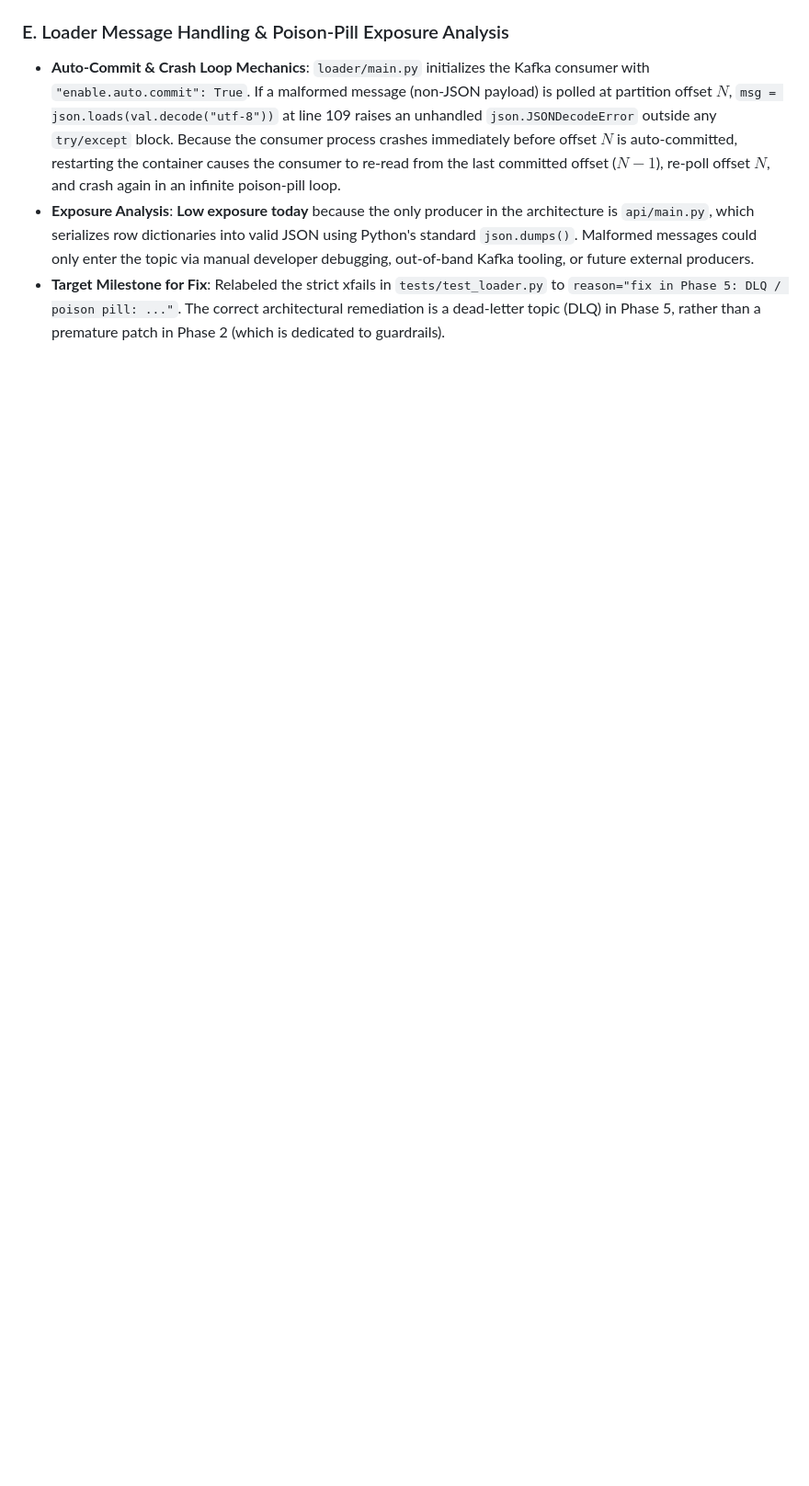
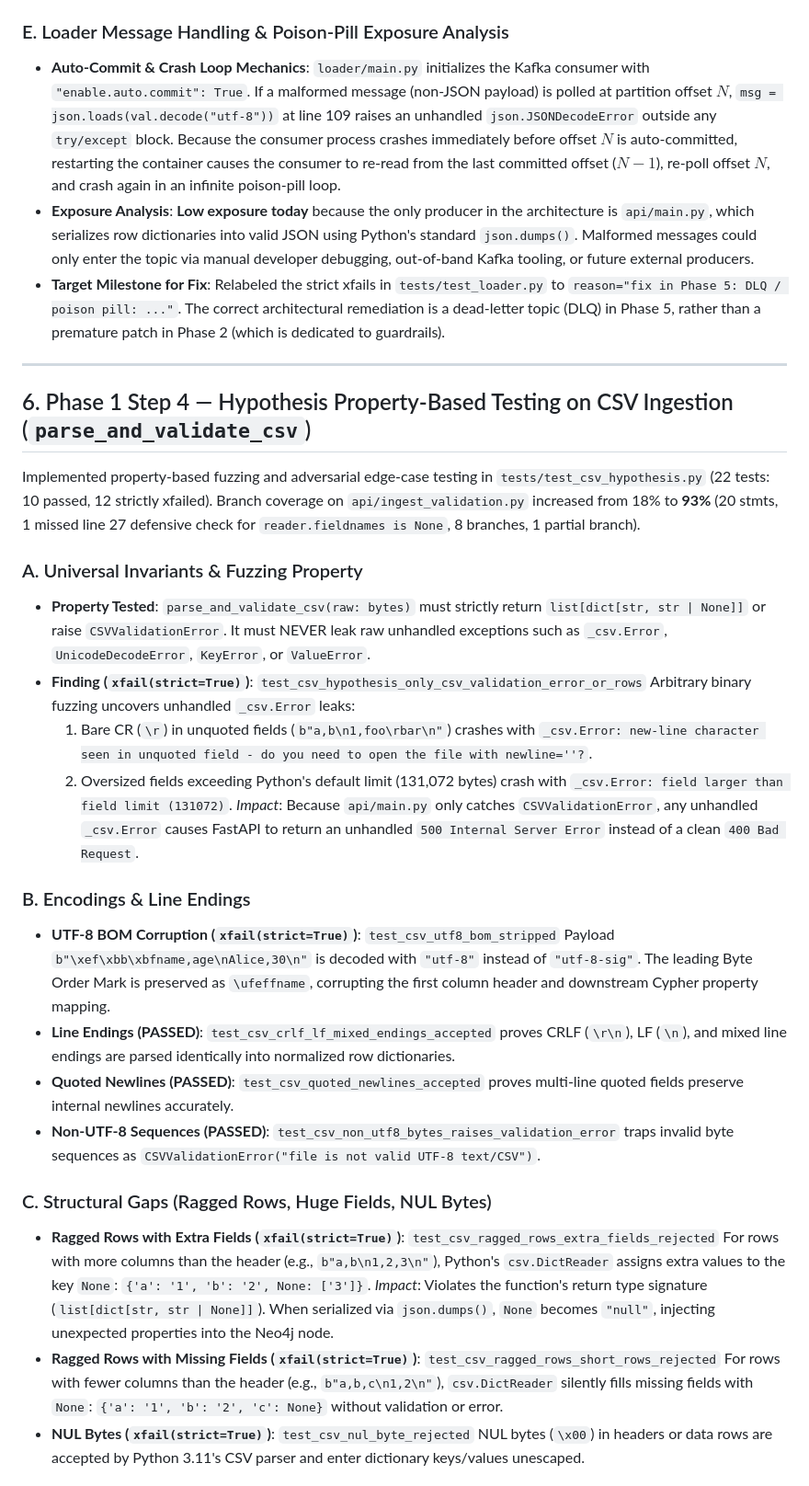
Before and after one commit to AbdulRahman1807/rst5, a Markdown page: docs/PROGRESS.md, the part around one of its changes. Shown at 92% size. Drawn GitHub-style; blank space fills up the shorter version.

Commit message:
docs: update PROGRESS.md with Step 4 Hypothesis findings and loader overwrite risk

```diff
--- a/docs/PROGRESS.md
+++ b/docs/PROGRESS.md
@@ -201,3 +201,35 @@ The `chatbot_deterministic.py` docstring lists 12 logical user intents, implemen
   **Low exposure today** because the only producer in the architecture is `api/main.py`, which serializes row dictionaries into valid JSON using Python's standard `json.dumps()`. Malformed messages could only enter the topic via manual developer debugging, out-of-band Kafka tooling, or future external producers.
 - **Target Milestone for Fix**:
   Relabeled the strict xfails in `tests/test_loader.py` to `reason="fix in Phase 5: DLQ / poison pill: ..."`. The correct architectural remediation is a dead-letter topic (DLQ) in Phase 5, rather than a premature patch in Phase 2 (which is dedicated to guardrails).
+
+---
+
+## 6. Phase 1 Step 4 — Hypothesis Property-Based Testing on CSV Ingestion (`parse_and_validate_csv`)
+
+Implemented property-based fuzzing and adversarial edge-case testing in `tests/test_csv_hypothesis.py` (22 tests: 10 passed, 12 strictly xfailed).
+Branch coverage on `api/ingest_validation.py` increased from 18% to **93%** (20 stmts, 1 missed line 27 defensive check for `reader.fieldnames is None`, 8 branches, 1 partial branch).
+
+### A. Universal Invariants & Fuzzing Property
+- **Property Tested**: `parse_and_validate_csv(raw: bytes)` must strictly return `list[dict[str, str | None]]` or raise `CSVValidationError`. It must NEVER leak raw unhandled exceptions such as `_csv.Error`, `UnicodeDecodeError`, `KeyError`, or `ValueError`.
+- **Finding (`xfail(strict=True)`)**: `test_csv_hypothesis_only_csv_validation_error_or_rows`
+  Arbitrary binary fuzzing uncovers unhandled `_csv.Error` leaks:
+  1. Bare CR (`\r`) in unquoted fields (`b"a,b\n1,foo\rbar\n"`) crashes with `_csv.Error: new-line character seen in unquoted field - do you need to open the file with newline=''?`.
+  2. Oversized fields exceeding Python's default limit (131,072 bytes) crash with `_csv.Error: field larger than field limit (131072)`.
+  *Impact*: Because `api/main.py` only catches `CSVValidationError`, any unhandled `_csv.Error` causes FastAPI to return an unhandled `500 Internal Server Error` instead of a clean `400 Bad Request`.
+
+### B. Encodings & Line Endings
+- **UTF-8 BOM Corruption (`xfail(strict=True)`)**: `test_csv_utf8_bom_stripped`
+  Payload `b"\xef\xbb\xbfname,age\nAlice,30\n"` is decoded with `"utf-8"` instead of `"utf-8-sig"`. The leading Byte Order Mark is preserved as `\ufeffname`, corrupting the first column header and downstream Cypher property mapping.
+- **Line Endings (PASSED)**: `test_csv_crlf_lf_mixed_endings_accepted` proves CRLF (`\r\n`), LF (`\n`), and mixed line endings are parsed identically into normalized row dictionaries.
+- **Quoted Newlines (PASSED)**: `test_csv_quoted_newlines_accepted` proves multi-line quoted fields preserve internal newlines accurately.
+- **Non-UTF-8 Sequences (PASSED)**: `test_csv_non_utf8_bytes_raises_validation_error` traps invalid byte sequences as `CSVValidationError("file is not valid UTF-8 text/CSV")`.
+
+### C. Structural Gaps (Ragged Rows, Huge Fields, NUL Bytes)
+- **Ragged Rows with Extra Fields (`xfail(strict=True)`)**: `test_csv_ragged_rows_extra_fields_rejected`
+  For rows with more columns than the header (e.g., `b"a,b\n1,2,3\n"`), Python's `csv.DictReader` assigns extra values to the key `None`: `{'a': '1', 'b': '2', None: ['3']}`.
+  *Impact*: Violates the function's return type signature (`list[dict[str, str | None]]`). When serialized via `json.dumps()`, `None` becomes `"null"`, injecting unexpected properties into the Neo4j node.
+- **Ragged Rows with Missing Fields (`xfail(strict=True)`)**: `test_csv_ragged_rows_short_rows_rejected`
+  For rows with fewer columns than the header (e.g., `b"a,b,c\n1,2\n"`), `csv.DictReader` silently fills missing fields with `None`: `{'a': '1', 'b': '2', 'c': None}` without validation or error.
+- **NUL Bytes (`xfail(strict=True)`)**: `test_csv_nul_byte_rejected`
+  NUL bytes (`\x00`) in headers or data rows are accepted by Python 3.11's CSV parser and enter dictionary keys/values unescaped.
+
```
Also changed, not shown: other parts of docs/PROGRESS.md (+20 -1 lines).
